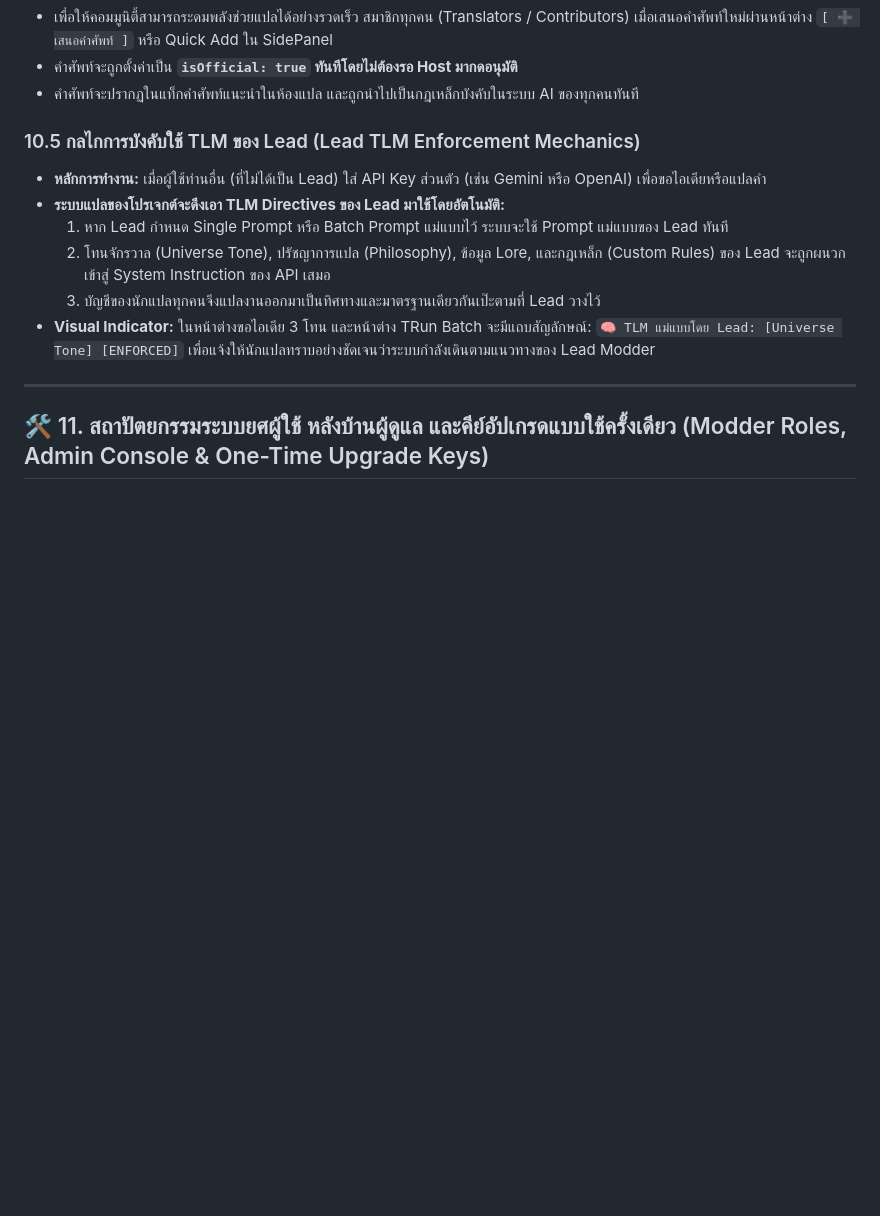
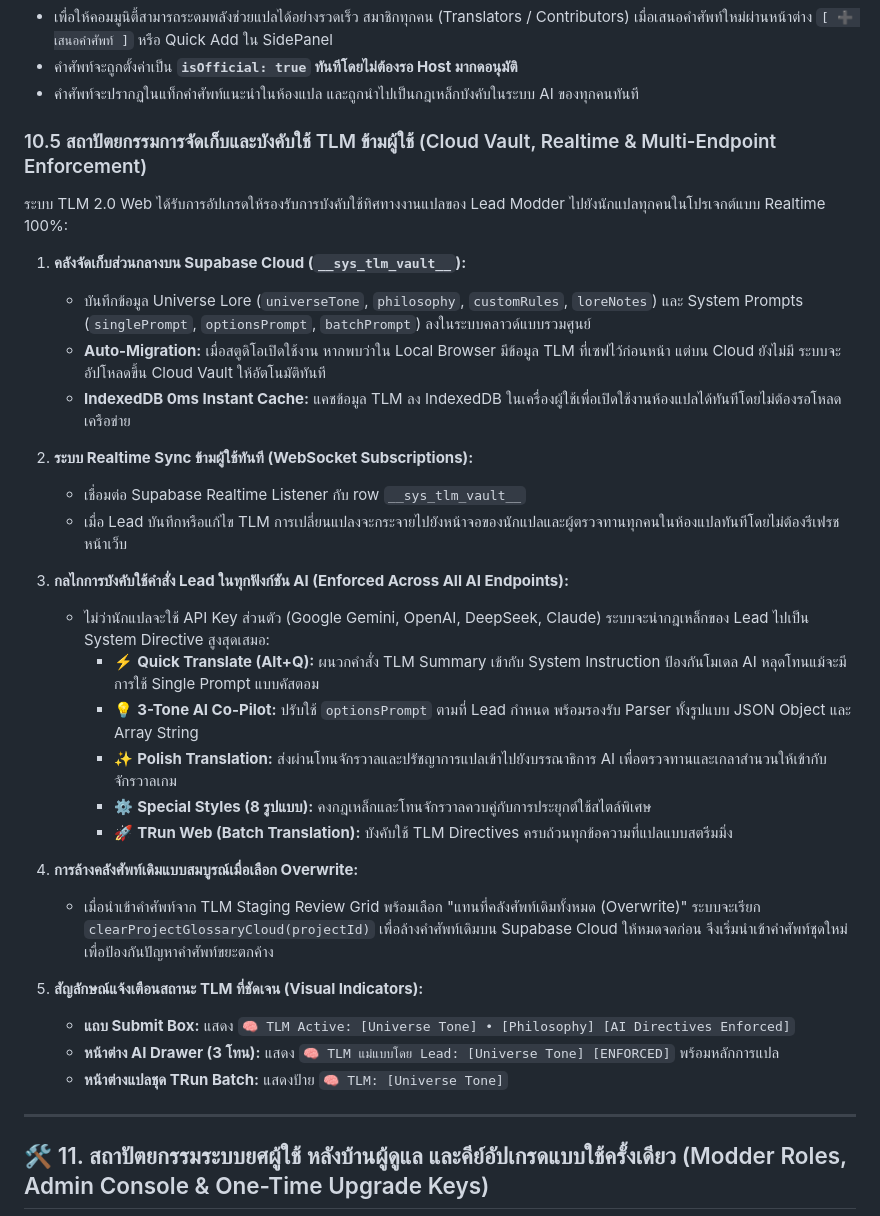
Before and after one commit to memolyviza2012-max/Modding-Knowledge, a Markdown page: Tools/TStudio_Web_Architecture_Guide.md, the part around the change. GitHub-like rendering; blank space fills up the shorter version.

Commit message:
docs: update TStudio Web Architecture Guide with TLM 2.0 Cloud Vault & Realtime sync details

```diff
--- a/Tools/TStudio_Web_Architecture_Guide.md
+++ b/Tools/TStudio_Web_Architecture_Guide.md
@@ -439,15 +439,34 @@ TLM (Translation Lore Master) คือมันสมองหลักแล
 * คำศัพท์จะถูกตั้งค่าเป็น **`isOfficial: true` ทันทีโดยไม่ต้องรอ Host มากดอนุมัติ**
 * คำศัพท์จะปรากฏในแท็กคำศัพท์แนะนำในห้องแปล และถูกนำไปเป็นกฎเหล็กบังคับในระบบ AI ของทุกคนทันที
 
-### 10.5 กลไกการบังคับใช้ TLM ของ Lead (Lead TLM Enforcement Mechanics)
-* **หลักการทำงาน:** เมื่อผู้ใช้ท่านอื่น (ที่ไม่ได้เป็น Lead) ใส่ API Key ส่วนตัว (เช่น Gemini หรือ OpenAI) เพื่อขอไอเดียหรือแปลคำ
-* **ระบบแปลของโปรเจกต์จะดึงเอา TLM Directives ของ Lead มาใช้โดยอัตโนมัติ:**
-  1. หาก Lead กำหนด Single Prompt หรือ Batch Prompt แม่แบบไว้ ระบบจะใช้ Prompt แม่แบบของ Lead ทันที
-  2. โทนจักรวาล (Universe Tone), ปรัชญาการแปล (Philosophy), ข้อมูล Lore, และกฎเหล็ก (Custom Rules) ของ Lead จะถูกผนวกเข้าสู่ System Instruction ของ API เสมอ
-  3. บัญชีของนักแปลทุกคนจึงแปลงานออกมาเป็นทิศทางและมาตรฐานเดียวกันเป๊ะตามที่ Lead วางไว้
-* **Visual Indicator:** ในหน้าต่างขอไอเดีย 3 โทน และหน้าต่าง TRun Batch จะมีแถบสัญลักษณ์:
-  `🧠 TLM แม่แบบโดย Lead: [Universe Tone] [ENFORCED]`
-  เพื่อแจ้งให้นักแปลทราบอย่างชัดเจนว่าระบบกำลังเดินตามแนวทางของ Lead Modder
+### 10.5 สถาปัตยกรรมการจัดเก็บและบังคับใช้ TLM ข้ามผู้ใช้ (Cloud Vault, Realtime & Multi-Endpoint Enforcement)
+ระบบ TLM 2.0 Web ได้รับการอัปเกรดให้รองรับการบังคับใช้ทิศทางงานแปลของ Lead Modder ไปยังนักแปลทุกคนในโปรเจกต์แบบ Realtime 100%:
+
+1. **คลังจัดเก็บส่วนกลางบน Supabase Cloud (`__sys_tlm_vault__`):**
+   * บันทึกข้อมูล Universe Lore (`universeTone`, `philosophy`, `customRules`, `loreNotes`) และ System Prompts (`singlePrompt`, `optionsPrompt`, `batchPrompt`) ลงในระบบคลาวด์แบบรวมศูนย์
+   * **Auto-Migration:** เมื่อสตูดิโอเปิดใช้งาน หากพบว่าใน Local Browser มีข้อมูล TLM ที่เซฟไว้ก่อนหน้า แต่บน Cloud ยังไม่มี ระบบจะอัปโหลดขึ้น Cloud Vault ให้อัตโนมัติทันที
+   * **IndexedDB 0ms Instant Cache:** แคชข้อมูล TLM ลง IndexedDB ในเครื่องผู้ใช้เพื่อเปิดใช้งานห้องแปลได้ทันทีโดยไม่ต้องรอโหลดเครือข่าย
+
+2. **ระบบ Realtime Sync ข้ามผู้ใช้ทันที (WebSocket Subscriptions):**
+   * เชื่อมต่อ Supabase Realtime Listener กับ row `__sys_tlm_vault__`
+   * เมื่อ Lead บันทึกหรือแก้ไข TLM การเปลี่ยนแปลงจะกระจายไปยังหน้าจอของนักแปลและผู้ตรวจทานทุกคนในห้องแปลทันทีโดยไม่ต้องรีเฟรชหน้าเว็บ
+
+3. **กลไกการบังคับใช้คำสั่ง Lead ในทุกฟังก์ชัน AI (Enforced Across All AI Endpoints):**
+   * ไม่ว่านักแปลจะใช้ API Key ส่วนตัว (Google Gemini, OpenAI, DeepSeek, Claude) ระบบจะนำกฎเหล็กของ Lead ไปเป็น System Directive สูงสุดเสมอ:
+     * ⚡ **Quick Translate (Alt+Q):** ผนวกคำสั่ง TLM Summary เข้ากับ System Instruction ป้องกันโมเดล AI หลุดโทนแม้จะมีการใช้ Single Prompt แบบคัสตอม
+     * 💡 **3-Tone AI Co-Pilot:** ปรับใช้ `optionsPrompt` ตามที่ Lead กำหนด พร้อมรองรับ Parser ทั้งรูปแบบ JSON Object และ Array String
+     * ✨ **Polish Translation:** ส่งผ่านโทนจักรวาลและปรัชญาการแปลเข้าไปยังบรรณาธิการ AI เพื่อตรวจทานและเกลาสำนวนให้เข้ากับจักรวาลเกม
+     * ⚙️ **Special Styles (8 รูปแบบ):** คงกฎเหล็กและโทนจักรวาลควบคู่กับการประยุกต์ใช้สไตล์พิเศษ
+     * 🚀 **TRun Web (Batch Translation):** บังคับใช้ TLM Directives ครบถ้วนทุกข้อความที่แปลแบบสตรีมมิ่ง
+
+4. **การล้างคลังศัพท์เดิมแบบสมบูรณ์เมื่อเลือก Overwrite:**
+   * เมื่อนำเข้าคำศัพท์จาก TLM Staging Review Grid พร้อมเลือก "แทนที่คลังศัพท์เดิมทั้งหมด (Overwrite)" ระบบจะเรียก `clearProjectGlossaryCloud(projectId)` เพื่อล้างคำศัพท์เดิมบน Supabase Cloud ให้หมดจดก่อน จึงเริ่มนำเข้าคำศัพท์ชุดใหม่ เพื่อป้องกันปัญหาคำศัพท์ขยะตกค้าง
+
+5. **สัญลักษณ์แจ้งเตือนสถานะ TLM ที่ชัดเจน (Visual Indicators):**
+   * **แถบ Submit Box:** แสดง `🧠 TLM Active: [Universe Tone] • [Philosophy] [AI Directives Enforced]`
+   * **หน้าต่าง AI Drawer (3 โทน):** แสดง `🧠 TLM แม่แบบโดย Lead: [Universe Tone] [ENFORCED]` พร้อมหลักการแปล
+   * **หน้าต่างแปลชุด TRun Batch:** แสดงป้าย `🧠 TLM: [Universe Tone]`
+
 
 ---
 
```
